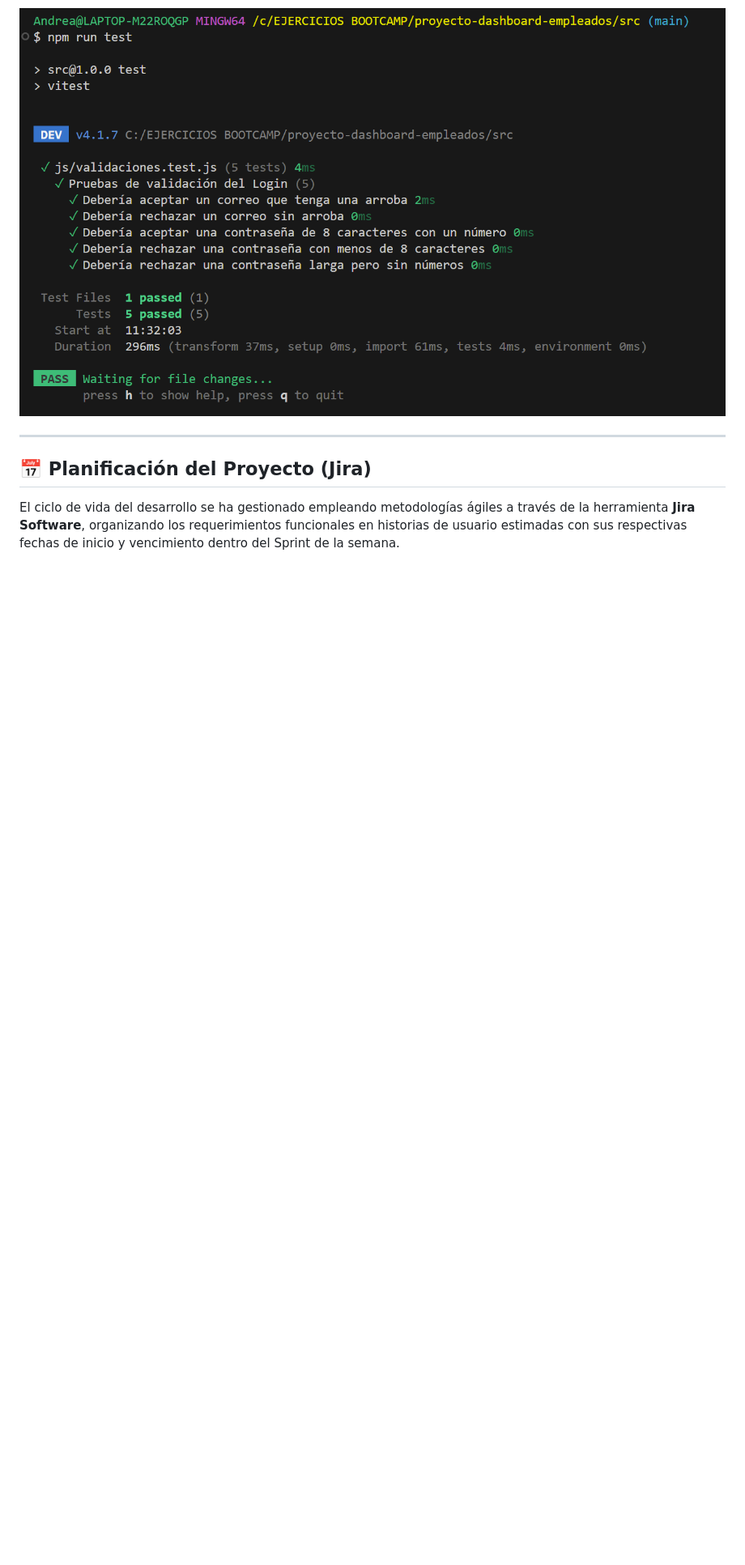
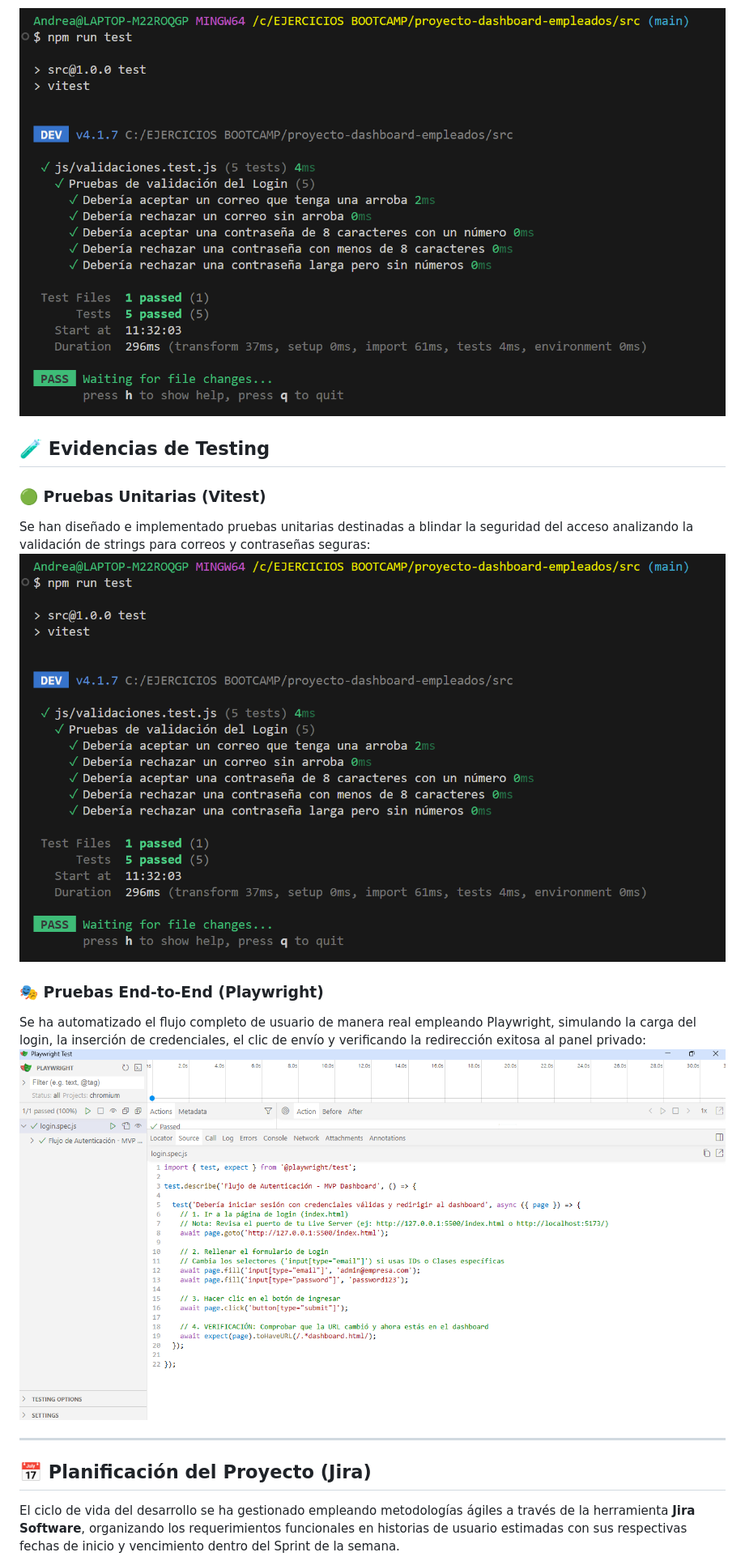
Before and after one commit to AndreaVaGo/proyecto-dashboard-empleados, a Markdown page: readme.md, the part around one of its changes. Shown at 81% size. Drawn GitHub-style; pictures changed too: src/assets/test-playwright.png (added); blank space fills up the shorter version.

Commit message:
test: implementar caso de prueba E2E con Playwright para el flujo de login

```diff
--- a/readme.md
+++ b/readme.md
@@ -61,6 +62,18 @@ El proyecto se ha desarrollado siguiendo la convención internacional de **Conve
 Se han diseñado e implementado pruebas unitarias destinadas a blindar la seguridad del acceso. Los casos contemplan la validación de cadenas de texto para correos institucionales y contraseñas seguras. El profesor puede comprobar el resultado exitoso en la siguiente captura:
 
 ![Resultado de los Tests Automatizados](./src/assets/test-vitest.png)
+
+
+## 🧪 Evidencias de Testing
+
+### 🟢 Pruebas Unitarias (Vitest)
+Se han diseñado e implementado pruebas unitarias destinadas a blindar la seguridad del acceso analizando la validación de strings para correos y contraseñas seguras:
+![Resultado de los Tests Automatizados con Vitest](./src/assets/test-vitest.png)
+
+
+### 🎭 Pruebas End-to-End (Playwright)
+Se ha automatizado el flujo completo de usuario de manera real empleando Playwright, simulando la carga del login, la inserción de credenciales, el clic de envío y verificando la redirección exitosa al panel privado:
+![Resultado del Test E2E con Playwright](./src/assets/test-playwright.png)
 
 ---
 
```
Also changed, not shown: other parts of readme.md (+3 -2 lines), 6 other files.
